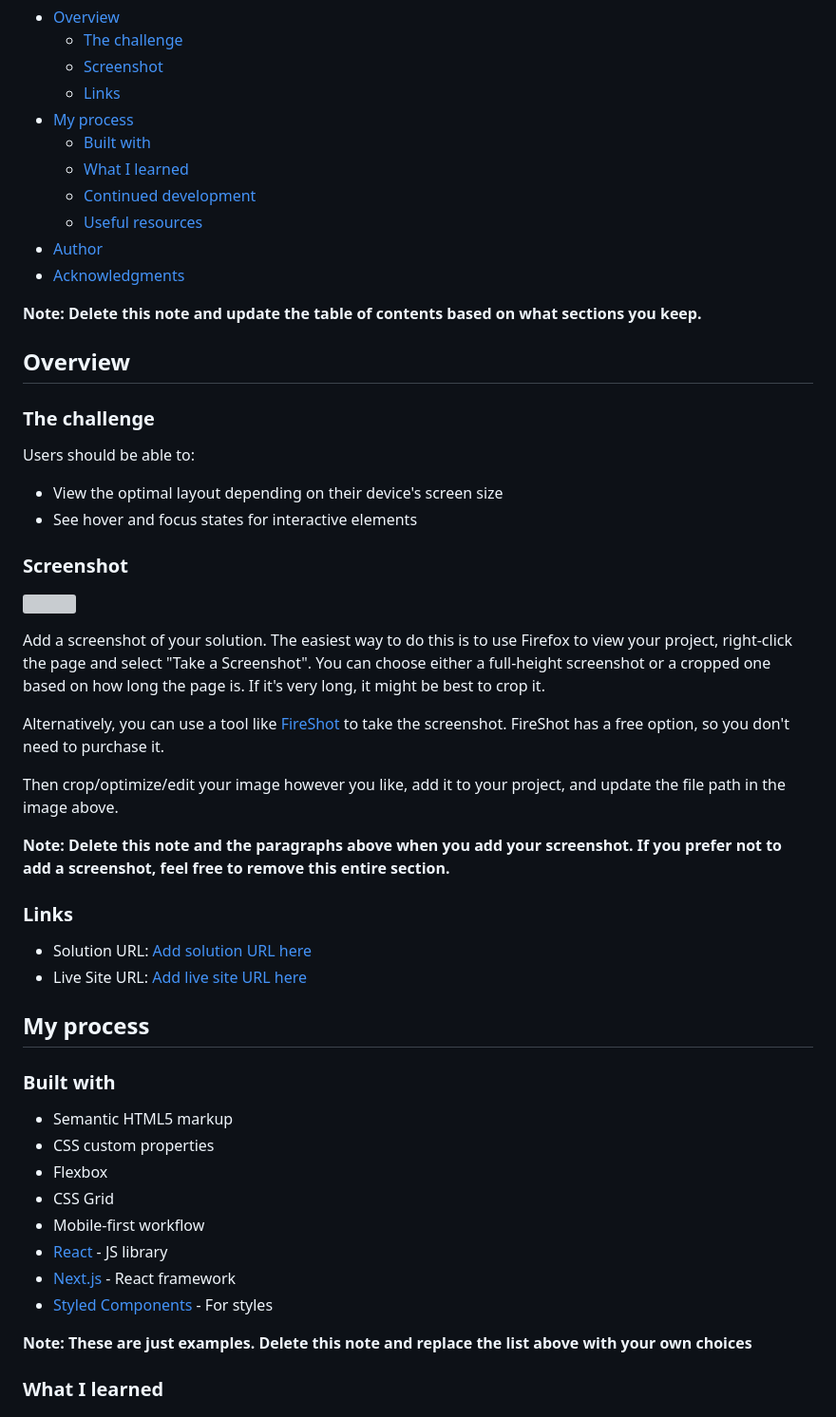
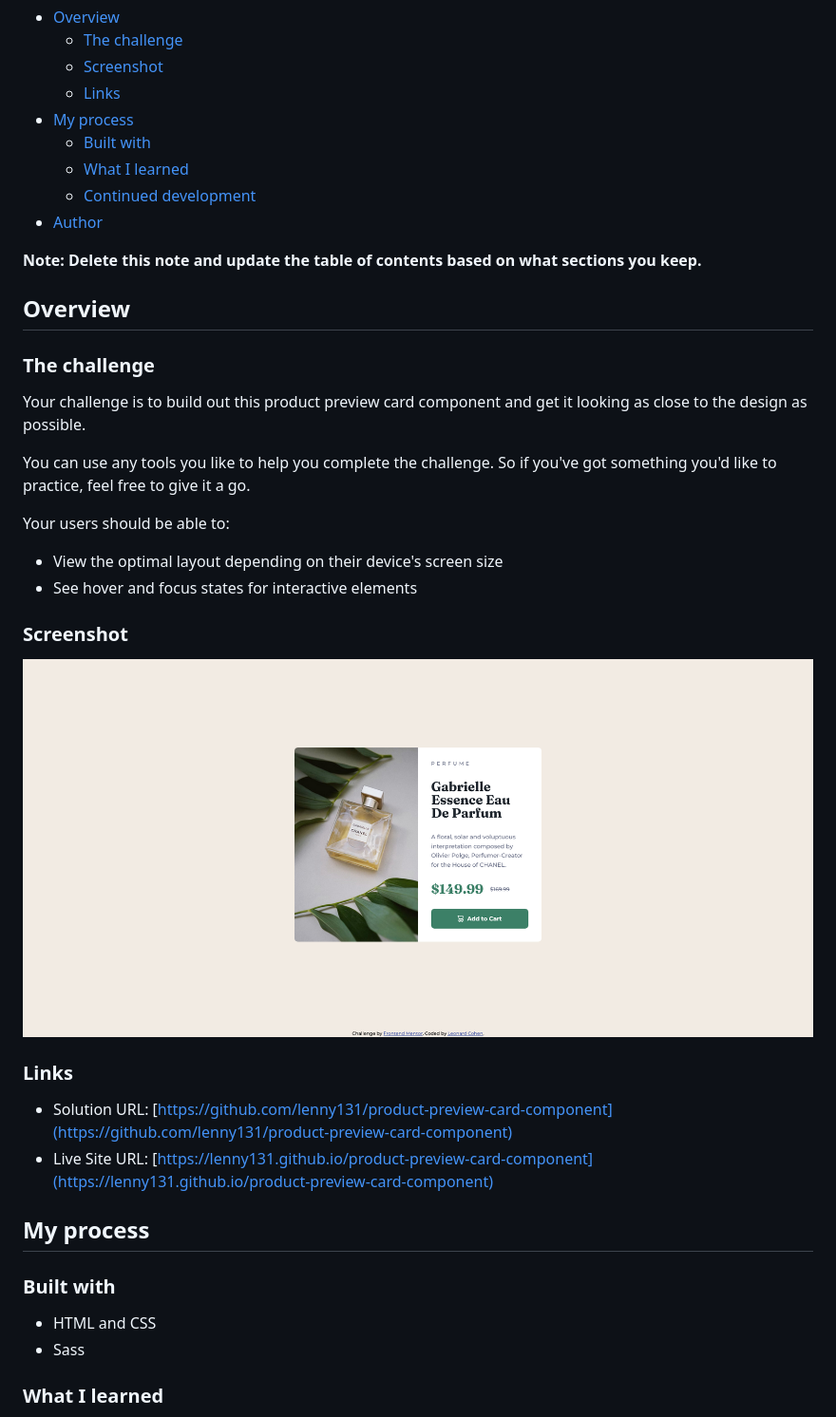
Before and after one commit to lenny131/product-preview-card-component, a Markdown page: README.md, the part around the change printed below. Shown: that part at 95% size. Rendered like a GitHub page; pictures changed too: screenshot.png (added); grey boxes are pictures that could not be loaded.

```diff
--- a/README.md
+++ b/README.md
@@ -12,9 +12,7 @@ This is a solution to the [Product preview card component challenge on Frontend
   - [Built with](#built-with)
   - [What I learned](#what-i-learned)
   - [Continued development](#continued-development)
-  - [Useful resources](#useful-resources)
 - [Author](#author)
-- [Acknowledgments](#acknowledgments)
 
 **Note: Delete this note and update the table of contents based on what sections you keep.**
 
@@ -22,42 +20,30 @@ This is a solution to the [Product preview card component challenge on Frontend
 
 ### The challenge
 
-Users should be able to:
+Your challenge is to build out this product preview card component and get it looking as close to the design as possible.
+
+You can use any tools you like to help you complete the challenge. So if you've got something you'd like to practice, feel free to give it a go.
+
+Your users should be able to:
 
 - View the optimal layout depending on their device's screen size
 - See hover and focus states for interactive elements
 
 ### Screenshot
 
-![](./screenshot.jpg)
-
-Add a screenshot of your solution. The easiest way to do this is to use Firefox to view your project, right-click the page and select "Take a Screenshot". You can choose either a full-height screenshot or a cropped one based on how long the page is. If it's very long, it might be best to crop it.
-
-Alternatively, you can use a tool like [FireShot](https://getfireshot.com/) to take the screenshot. FireShot has a free option, so you don't need to purchase it.
-
-Then crop/optimize/edit your image however you like, add it to your project, and update the file path in the image above.
-
-**Note: Delete this note and the paragraphs above when you add your screenshot. If you prefer not to add a screenshot, feel free to remove this entire section.**
+![](./screenshot.png)
 
 ### Links
 
-- Solution URL: [Add solution URL here](https://your-solution-url.com)
-- Live Site URL: [Add live site URL here](https://your-live-site-url.com)
+- Solution URL: [https://github.com/lenny131/product-preview-card-component](https://github.com/lenny131/product-preview-card-component)
+- Live Site URL: [https://lenny131.github.io/product-preview-card-component](https://lenny131.github.io/product-preview-card-component)
 
 ## My process
 
 ### Built with
 
-- Semantic HTML5 markup
-- CSS custom properties
-- Flexbox
-- CSS Grid
-- Mobile-first workflow
-- [React](https://reactjs.org/) - JS library
-- [Next.js](https://nextjs.org/) - React framework
-- [Styled Components](https://styled-components.com/) - For styles
-
-**Note: These are just examples. Delete this note and replace the list above with your own choices**
+- HTML and CSS
+- Sass
 
 ### What I learned
 
```
Also changed, not shown: other parts of README.md (+7 -42 lines), 7 other files.
